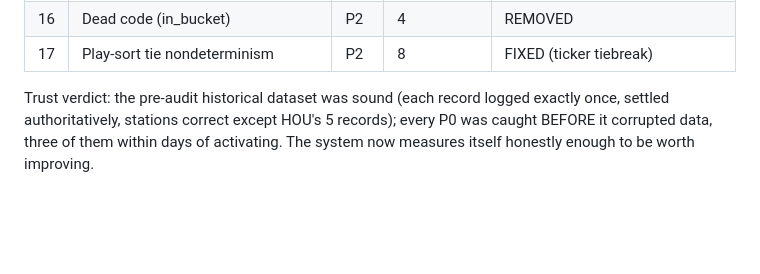
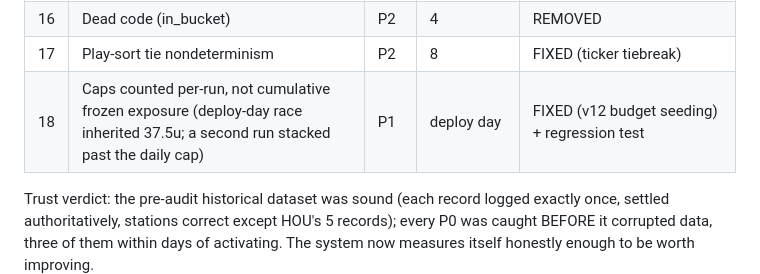
Before and after one commit to nfliegelman/nimbus, a Markdown page: audit/AUDIT_TODO.md, the part around the change. Rendered like a GitHub page; blank space fills up the shorter version.

```diff
--- a/audit/AUDIT_TODO.md
+++ b/audit/AUDIT_TODO.md
@@ -372,5 +372,6 @@ Every finding, its severity, and where it stands. Batch column = where found.
 | 15 | logged_at lacked a timezone marker | P2 | 1 | FIXED (explicit UTC) |
 | 16 | Dead code (in_bucket) | P2 | 4 | REMOVED |
 | 17 | Play-sort tie nondeterminism | P2 | 8 | FIXED (ticker tiebreak) |
+| 18 | Caps counted per-run, not cumulative frozen exposure (deploy-day race inherited 37.5u; a second run stacked past the daily cap) | P1 | deploy day | FIXED (v12 budget seeding) + regression test |
 
 Trust verdict: the pre-audit historical dataset was sound (each record logged exactly once, settled authoritatively, stations correct except HOU's 5 records); every P0 was caught BEFORE it corrupted data, three of them within days of activating. The system now measures itself honestly enough to be worth improving.
```
